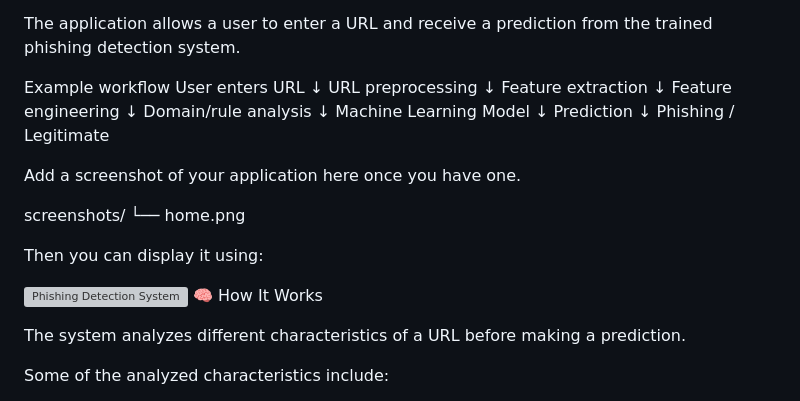
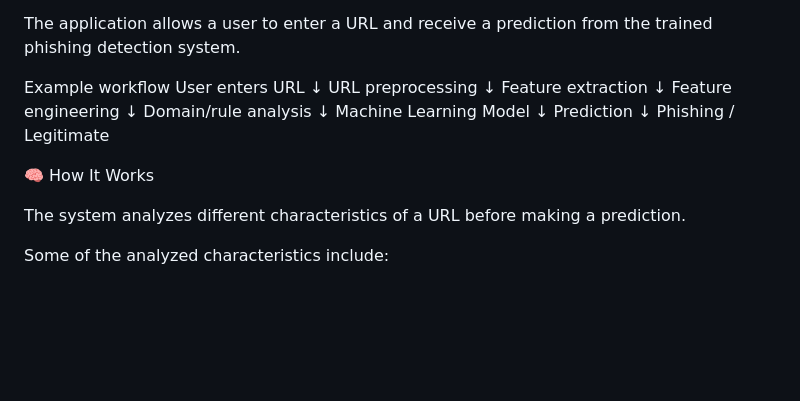
Before and after one commit to anshuljangra23/Phishing_Detection_Ansh, a Markdown page: README.md, the part around the change. Drawn GitHub-style; blank space fills up the shorter version; grey boxes are pictures that could not be loaded.

Commit message:
Update README.md
Removed instructions for adding a screenshot from README.

```diff
--- a/README.md
+++ b/README.md
@@ -36,14 +36,6 @@ Prediction
        ↓
 Phishing / Legitimate
 
-Add a screenshot of your application here once you have one.
-
-screenshots/
-└── home.png
-
-Then you can display it using:
-
-![Phishing Detection System](screenshots/home.png)
 🧠 How It Works
 
 The system analyzes different characteristics of a URL before making a prediction.
```
